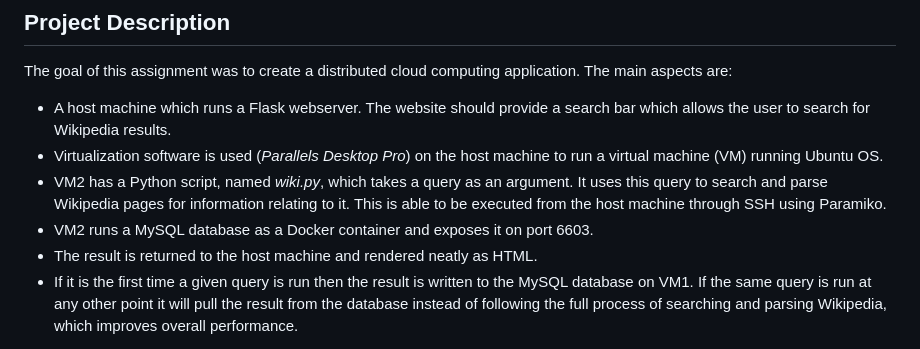
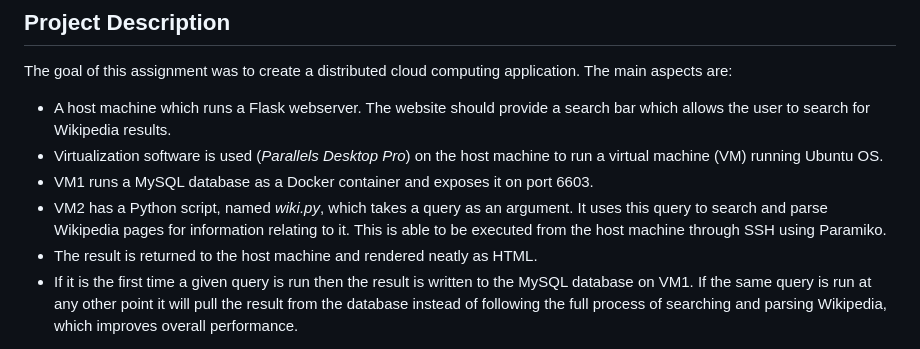
Before and after one commit to walsm232/CT5169-CA1, a Markdown page: README.md, the part around the change. Drawn GitHub-style.

```diff
--- a/README.md
+++ b/README.md
@@ -8,8 +8,8 @@
 The goal of this assignment was to create a distributed cloud computing application. The main aspects are:
 - A host machine which runs a Flask webserver. The website should provide a search bar which allows the user to search for Wikipedia results.
 - Virtualization software is used (_Parallels Desktop Pro_) on the host machine to run a virtual machine (VM) running Ubuntu OS.
+- VM1 runs a MySQL database as a Docker container and exposes it on port 6603.
 - VM2 has a Python script, named _wiki.py_, which takes a query as an argument. It uses this query to search and parse Wikipedia pages for information relating to it. This is able to be executed from the host machine through SSH using Paramiko.
-- VM2 runs a MySQL database as a Docker container and exposes it on port 6603.
 - The result is returned to the host machine and rendered neatly as HTML.
 - If it is the first time a given query is run then the result is written to the MySQL database on VM1. If the same query is run at any other point it will pull the result from the database instead of following the full process of searching and parsing Wikipedia, which improves overall performance.
 
```
